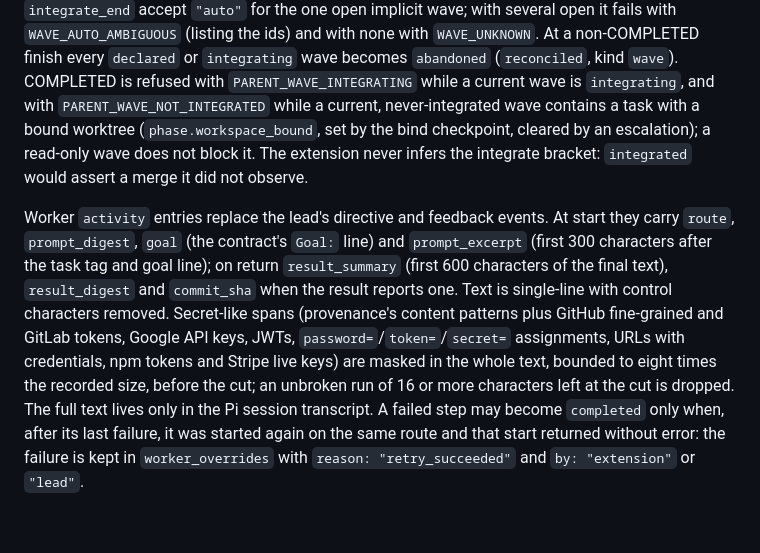
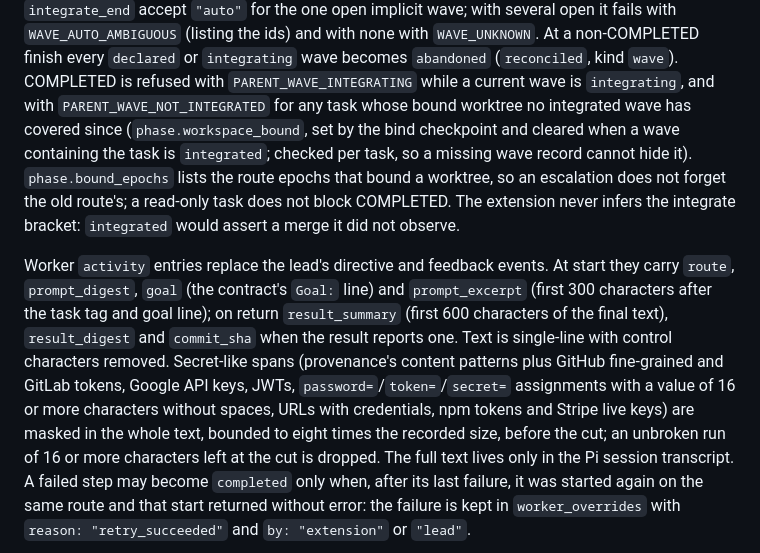
Before and after one commit to dhuzard/pico-orchestrator, a Markdown page: docs/technical-reference.md, the part around the change. Rendered like a GitHub page; blank space fills up the shorter version.

Commit message:
Document per-task integration check and value-gated assignment masking (#43)
Co-Authored-By: Claude Opus 5.5 <noreply@anthropic.com>

```diff
--- a/docs/technical-reference.md
+++ b/docs/technical-reference.md
@@ -405,8 +405,10 @@ write-scope, parallel-limit and routing checks. `integrate_begin` and `integrate
 implicit wave; with several open it fails with `WAVE_AUTO_AMBIGUOUS` (listing the ids) and with none with
 `WAVE_UNKNOWN`. At a non-COMPLETED finish every `declared` or `integrating` wave becomes `abandoned` (`reconciled`,
 kind `wave`). COMPLETED is refused with `PARENT_WAVE_INTEGRATING` while a current wave is `integrating`, and with
-`PARENT_WAVE_NOT_INTEGRATED` while a current, never-integrated wave contains a task with a bound worktree
-(`phase.workspace_bound`, set by the bind checkpoint, cleared by an escalation); a read-only wave does not block it.
+`PARENT_WAVE_NOT_INTEGRATED` for any task whose bound worktree no integrated wave has covered since
+(`phase.workspace_bound`, set by the bind checkpoint and cleared when a wave containing the task is `integrated`; checked
+per task, so a missing wave record cannot hide it). `phase.bound_epochs` lists the route epochs that bound a worktree, so
+an escalation does not forget the old route's; a read-only task does not block COMPLETED.
 The extension never infers the integrate bracket: `integrated` would assert a merge it did not observe.
 
 Worker `activity` entries replace the lead's directive and feedback events. At start they carry `route`,
@@ -414,7 +416,7 @@ Worker `activity` entries replace the lead's directive and feedback events. At s
 goal line); on return `result_summary` (first 600 characters of the final text), `result_digest` and `commit_sha` when
 the result reports one. Text is single-line with control characters removed. Secret-like spans (provenance's content
 patterns plus GitHub fine-grained and GitLab tokens, Google API keys, JWTs, `password=`/`token=`/`secret=`
-assignments, URLs with credentials, npm tokens and Stripe live keys) are masked in the whole text, bounded to eight
+assignments with a value of 16 or more characters without spaces, URLs with credentials, npm tokens and Stripe live keys) are masked in the whole text, bounded to eight
 times the recorded size, before the cut; an unbroken run of 16 or more characters left at the cut is dropped. The full
 text lives only in the Pi session transcript. A failed step may become `completed` only when, after its last failure, it
 was started again on the same route and that start returned without error: the failure is kept in `worker_overrides`
```
Also changed, not shown: CHANGELOG.md (+5 -3 lines).
